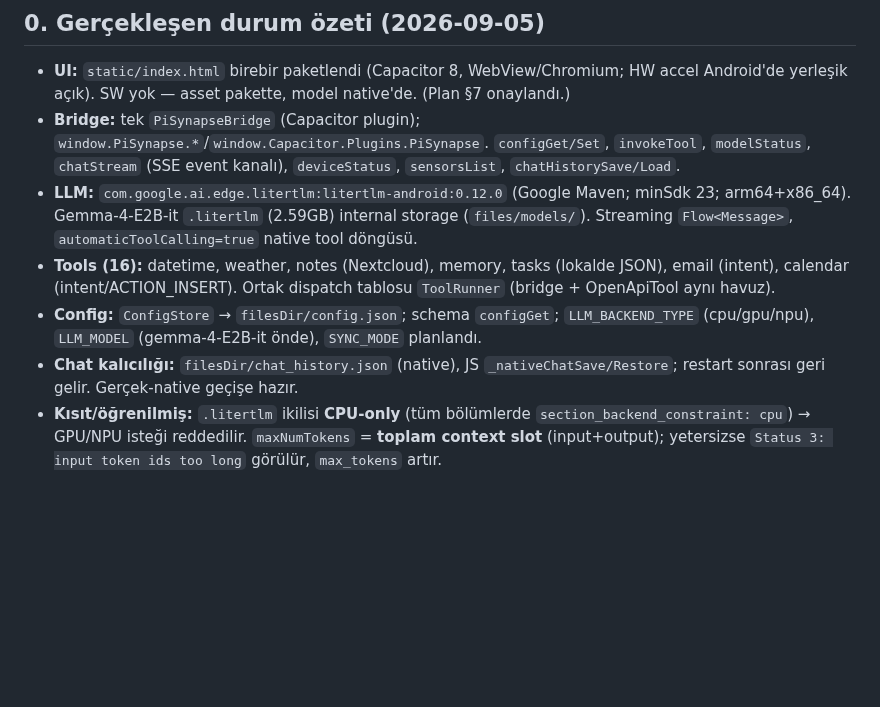
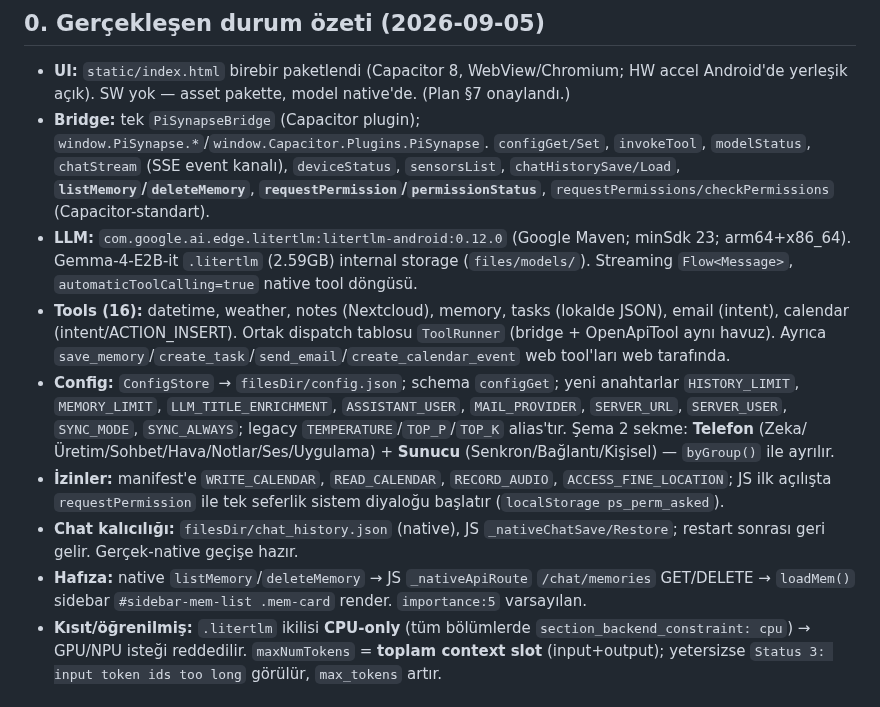
Before and after one commit to selfhoster-sh/piSynapse, a Markdown page: docs/ANDROID_PORT.md, the part around one of its changes. Rendered like a GitHub page; blank space fills up the shorter version.

Commit message:
docs(android): journal ANDROID-VALIDATE + ANDROID_PORT -> v0.12 (2-tab settings, permissions, native memory)

```diff
--- a/docs/ANDROID_PORT.md
+++ b/docs/ANDROID_PORT.md
@@ -6,11 +6,13 @@
 ## 0. Gerçekleşen durum özeti (2026-09-05)
 
 - **UI:** `static/index.html` birebir paketlendi (Capacitor 8, WebView/Chromium; HW accel Android'de yerleşik açık). SW yok — asset pakette, model native'de. (Plan §7 onaylandı.)
-- **Bridge:** tek `PiSynapseBridge` (Capacitor plugin); `window.PiSynapse.*`/`window.Capacitor.Plugins.PiSynapse`. `configGet/Set`, `invokeTool`, `modelStatus`, `chatStream` (SSE event kanalı), `deviceStatus`, `sensorsList`, `chatHistorySave/Load`.
+- **Bridge:** tek `PiSynapseBridge` (Capacitor plugin); `window.PiSynapse.*`/`window.Capacitor.Plugins.PiSynapse`. `configGet/Set`, `invokeTool`, `modelStatus`, `chatStream` (SSE event kanalı), `deviceStatus`, `sensorsList`, `chatHistorySave/Load`, **`listMemory`/`deleteMemory`**, **`requestPermission`/`permissionStatus`**, `requestPermissions/checkPermissions` (Capacitor-standart).
 - **LLM:** `com.google.ai.edge.litertlm:litertlm-android:0.12.0` (Google Maven; minSdk 23; arm64+x86_64). Gemma-4-E2B-it `.litertlm` (2.59GB) internal storage (`files/models/`). Streaming `Flow<Message>`, `automaticToolCalling=true` native tool döngüsü.
-- **Tools (16):** datetime, weather, notes (Nextcloud), memory, tasks (lokalde JSON), email (intent), calendar (intent/ACTION_INSERT). Ortak dispatch tablosu `ToolRunner` (bridge + OpenApiTool aynı havuz).
-- **Config:** `ConfigStore` → `filesDir/config.json`; schema `configGet`; `LLM_BACKEND_TYPE` (cpu/gpu/npu), `LLM_MODEL` (gemma-4-E2B-it önde), `SYNC_MODE` planlandı.
+- **Tools (16):** datetime, weather, notes (Nextcloud), memory, tasks (lokalde JSON), email (intent), calendar (intent/ACTION_INSERT). Ortak dispatch tablosu `ToolRunner` (bridge + OpenApiTool aynı havuz). Ayrıca `save_memory`/`create_task`/`send_email`/`create_calendar_event` web tool'ları web tarafında.
+- **Config:** `ConfigStore` → `filesDir/config.json`; schema `configGet`; yeni anahtarlar `HISTORY_LIMIT`, `MEMORY_LIMIT`, `LLM_TITLE_ENRICHMENT`, `ASSISTANT_USER`, `MAIL_PROVIDER`, `SERVER_URL`, `SERVER_USER`, `SYNC_MODE`, `SYNC_ALWAYS`; legacy `TEMPERATURE`/`TOP_P`/`TOP_K` alias'tır. Şema 2 sekme: **Telefon** (Zeka/Üretim/Sohbet/Hava/Notlar/Ses/Uygulama) + **Sunucu** (Senkron/Bağlantı/Kişisel) — `byGroup()` ile ayrılır.
+- **İzinler:** manifest'e `WRITE_CALENDAR`, `READ_CALENDAR`, `RECORD_AUDIO`, `ACCESS_FINE_LOCATION`; JS ilk açılışta `requestPermission` ile tek seferlik sistem diyaloğu başlatır (`localStorage ps_perm_asked`).
 - **Chat kalıcılığı:** `filesDir/chat_history.json` (native), JS `_nativeChatSave/Restore`; restart sonrası geri gelir. Gerçek-native geçişe hazır.
+- **Hafıza:** native `listMemory`/`deleteMemory` → JS `_nativeApiRoute` `/chat/memories` GET/DELETE → `loadMem()` sidebar `#sidebar-mem-list .mem-card` render. `importance:5` varsayılan.
 - **Kısıt/öğrenilmiş:** `.litertlm` ikilisi **CPU-only** (tüm bölümlerde `section_backend_constraint: cpu`) → GPU/NPU isteği reddedilir. `maxNumTokens` = **toplam context slot** (input+output); yetersizse `Status 3: input token ids too long` görülür, `max_tokens` artır.
 
 ## 1. Amaç & kapsam
```
Also changed, not shown: other parts of docs/ANDROID_PORT.md (+1 -1 lines).
